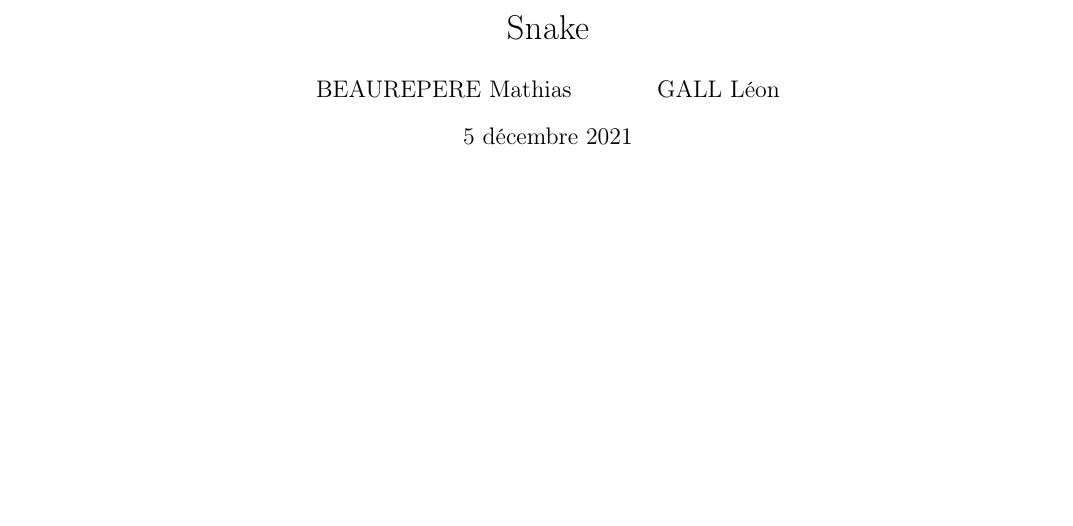
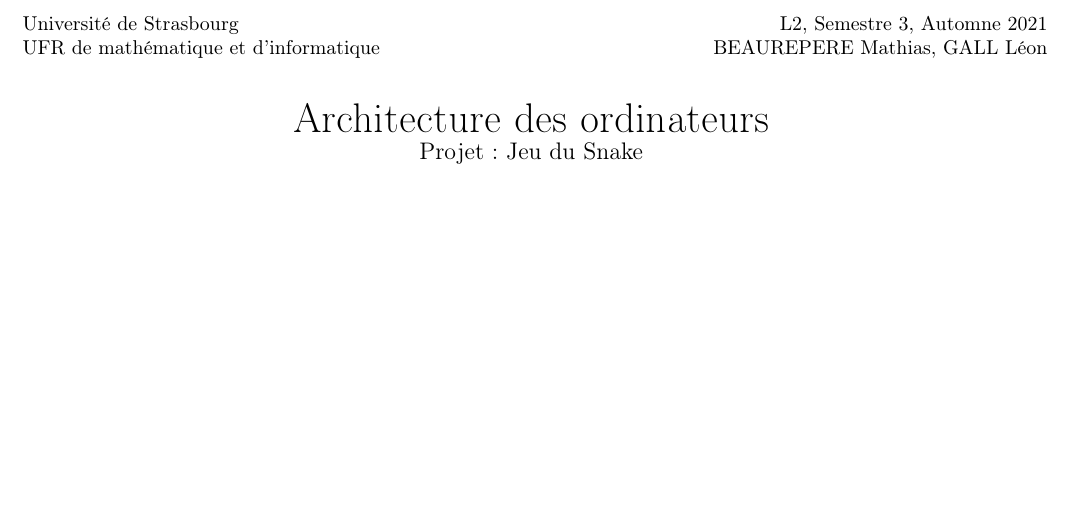
Before and after one commit to LeonGALL/Snake, a LaTeX document (rapport.tex): part of the page, cut at the place of the change, the shorter picture padded with empty space. Compiled offline with pdfLaTeX.

Commit message:
Ajout d'un makefile pour la génération du latex, et pour la création d'archive. Modification de rapport.tex : En-tête réalisée.

```diff
--- a/rapport.tex
+++ b/rapport.tex
@@ -1,6 +1,5 @@
-\documentclass[A4]{article}
+\documentclass[a4paper]{article}
 
-\usepackage{pdfpages}
 \usepackage{fullpage}
 \usepackage{titlesec}
 \usepackage[utf8]{inputenc}
@@ -8,13 +7,15 @@
 \usepackage[french]{babel}
 \usepackage[autolanguage]{numprint}
 \usepackage{hyperref}
+\usepackage[a4paper]{geometry}
 
 
-\title{Snake} % AJOUTER LE TITRE ADEQUAT
-\date{5 décembre 2021} % VERIFIER LA DATE
-\author{BEAUREPERE Mathias \and GALL Léon}
+\title{Architecture des ordinateurs\\\large Projet : Jeu du Snake}
+\author{BEAUREPERE Mathias, GALL Léon}
+\date{}
 
 \hypersetup{
-   pdftitle={Snake},
-   pdfauthor={BEAUREPERE Mathias,GALL Léon},
+  pdftitle={Snake},
+  pdfauthor={BEAUREPERE Mathias,GALL Léon},
 }
+\geometry{
@@ -22,4 +36,25 @@
 \begin{document}
-\maketitle
+
+% % % % % % % % % % % % % % % % % % % % % % % % % % % % % % % % % % % % % %
+%                                 HEADER                                  %
+% % % % % % % % % % % % % % % % % % % % % % % % % % % % % % % % % % % % % %
+\hspace{-0.5cm}\begin{minipage}{0.5\textwidth}
+Université de Strasbourg\\
+UFR de mathématique et d'informatique
+\end{minipage}
+\hspace*{\fill}\begin{minipage}{0.5\textwidth}
+\hspace*{\fill}L2, Semestre 3, Automne 2021\\
+\hspace*{\fill}\@author
+\end{minipage}
+\\
+\begin{center}
+  \huge \@title
+\end{center}
+
+% % % % % % % % % % % % % % % % % % % % % % % % % % % % % % % % % % % % % %
+%                                 RAPPORT                                 %
+% % % % % % % % % % % % % % % % % % % % % % % % % % % % % % % % % % % % % %
+
+%  ...
 
 \end{document}
```
Also changed, not shown: makefile (added), rapport.pdf, rapport.tex (13 more changed lines), 1 other file.
